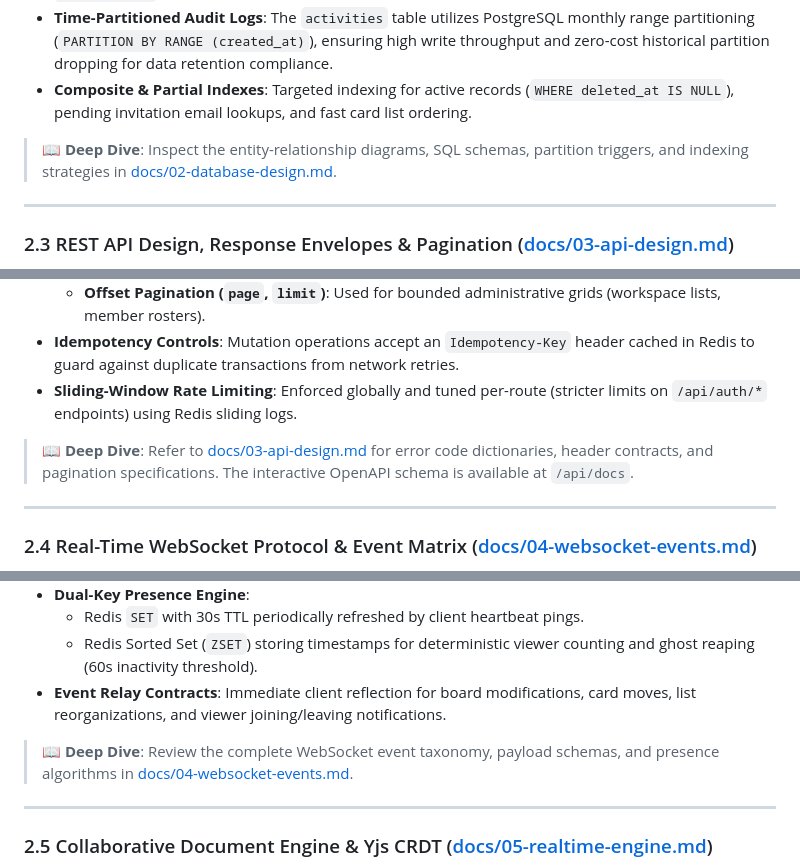
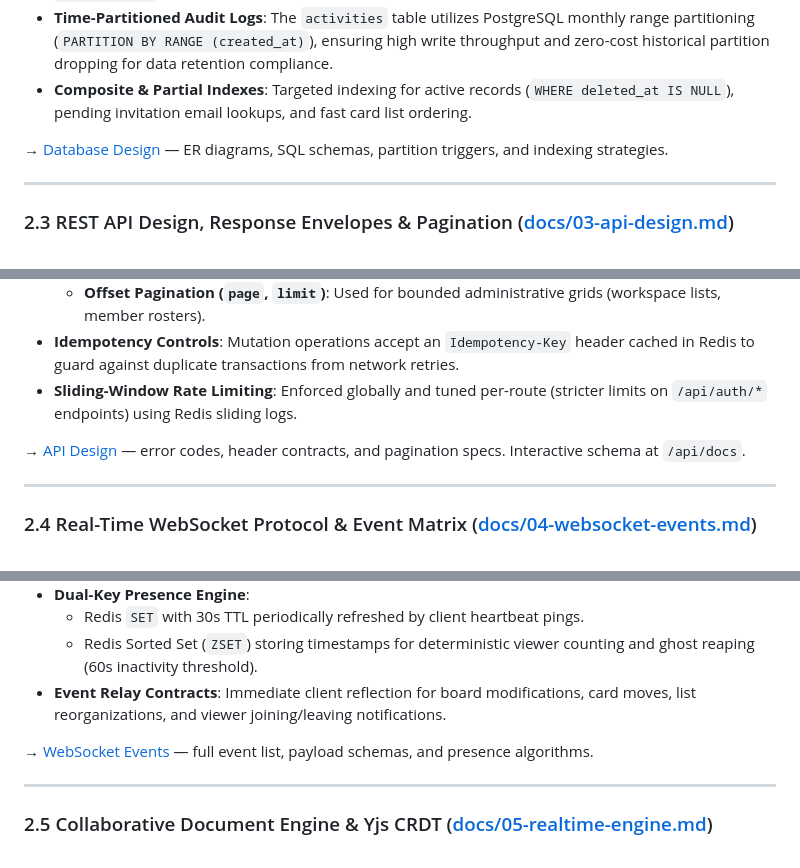
Before and after one commit to 1mimhe/sync-board, a Markdown page: README.md, 3 parts joined by grey strips. GitHub-like rendering.

```diff
--- a/README.md
+++ b/README.md
@@ -124,7 +124,7 @@ The persistent storage tier is powered by **PostgreSQL 16** with schemas managed
 * **Time-Partitioned Audit Logs**: The `activities` table utilizes PostgreSQL monthly range partitioning (`PARTITION BY RANGE (created_at)`), ensuring high write throughput and zero-cost historical partition dropping for data retention compliance.
 * **Composite & Partial Indexes**: Targeted indexing for active records (`WHERE deleted_at IS NULL`), pending invitation email lookups, and fast card list ordering.
 
-> 📖 **Deep Dive**: Inspect the entity-relationship diagrams, SQL schemas, partition triggers, and indexing strategies in [docs/02-database-design.md](file:///m:/Coding/Github/sync-board/docs/02-database-design.md).
+→ [Database Design](docs/02-database-design.md) — ER diagrams, SQL schemas, partition triggers, and indexing strategies.
 
 ---
 
@@ -141,7 +141,7 @@ SyncBoard's REST API adheres to strict consistency and predictable contract enve
 * **Idempotency Controls**: Mutation operations accept an `Idempotency-Key` header cached in Redis to guard against duplicate transactions from network retries.
 * **Sliding-Window Rate Limiting**: Enforced globally and tuned per-route (stricter limits on `/api/auth/*` endpoints) using Redis sliding logs.
 
-> 📖 **Deep Dive**: Refer to [docs/03-api-design.md](file:///m:/Coding/Github/sync-board/docs/03-api-design.md) for error code dictionaries, header contracts, and pagination specifications. The interactive OpenAPI schema is available at `/api/docs`.
+→ [API Design](docs/03-api-design.md) — error codes, header contracts, and pagination specs. Interactive schema at `/api/docs`.
 
 ---
 
@@ -156,7 +156,7 @@ Real-time capabilities are orchestrated via **Socket.IO 4.8** backed by `@socket
   * Redis Sorted Set (`ZSET`) storing timestamps for deterministic viewer counting and ghost reaping (60s inactivity threshold).
 * **Event Relay Contracts**: Immediate client reflection for board modifications, card moves, list reorganizations, and viewer joining/leaving notifications.
 
-> 📖 **Deep Dive**: Review the complete WebSocket event taxonomy, payload schemas, and presence algorithms in [docs/04-websocket-events.md](file:///m:/Coding/Github/sync-board/docs/04-websocket-events.md).
+→ [WebSocket Events](docs/04-websocket-events.md) — full event list, payload schemas, and presence algorithms.
 
 ---
 
```
Also changed, not shown: other parts of README.md (+24 -24 lines).
